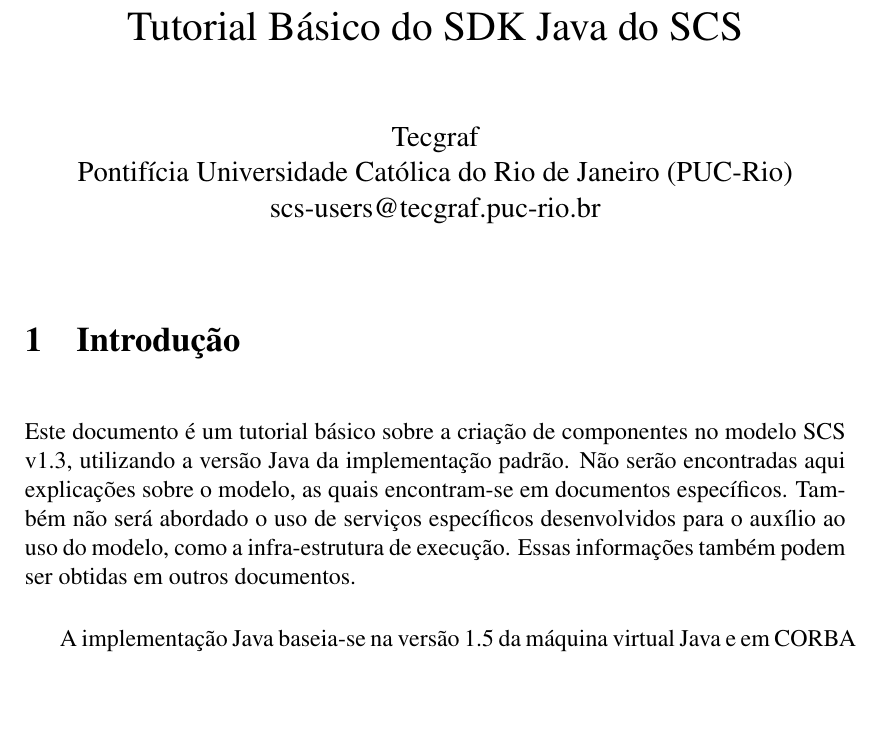
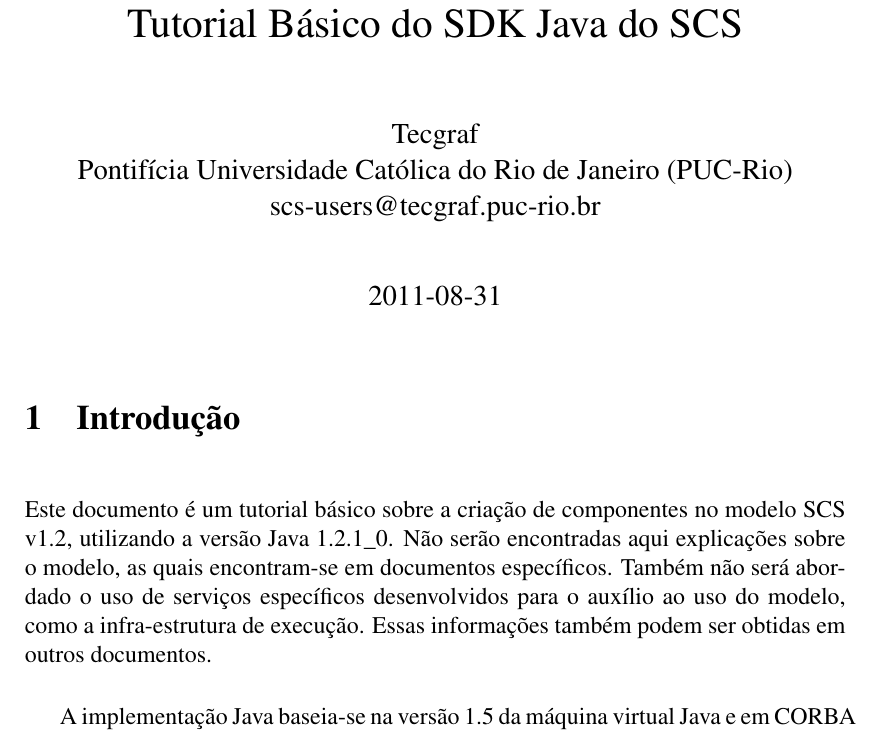
Before and after one commit to amadeubarbosa/scs-core-java, a LaTeX document (docs/tutorial/scsJavaTutorial.tex): part of page 1 of 10, cut so that both start at the same text, the shorter picture padded with empty space. Compiled offline with pdfLaTeX; the source files are stored in an older character set and shown here as Unicode.

Commit message:
[SCS-355] Tutoriais do SCS ainda estavam com versão 1.3.0 ao invés de 1.2.x_y. Fiz outras pequenas correções onde necessário, principalmente no documento c++.
git-svn-id: https://subversion.tecgraf.puc-rio.br/engdist/scs/core/java/trunk@121580 ae0415b3-e90b-0410-900d-d0be9363c56b

```diff
--- a/docs/tutorial/scsJavaTutorial.tex
+++ b/docs/tutorial/scsJavaTutorial.tex
@@ -31,7 +31,7 @@
         Pontifícia Universidade Católica do Rio de Janeiro (PUC-Rio)\\
         scs-users@tecgraf.puc-rio.br}
 
-\date{}
+\date{2011-08-31}
 \maketitle
 
 
@@ -40,7 +40,7 @@
 \section{Introdução}
 
 Este documento é um tutorial básico sobre a criação de componentes no modelo
-SCS v1.3, utilizando a versão Java da implementação padrão. Não serão
+SCS v1.2, utilizando a versão Java 1.2.1\_0. Não serão
 encontradas aqui explicações sobre o modelo, as quais encontram-se em
 documentos específicos. Também não será abordado o uso de serviços específicos
 desenvolvidos para o auxílio ao uso do modelo, como a infra-estrutura de
```
Also changed, not shown: docs/tutorial/scsJavaTutorial.pdf, docs/tutorial/scsJavaTutorial.tex (12 more changed lines).
